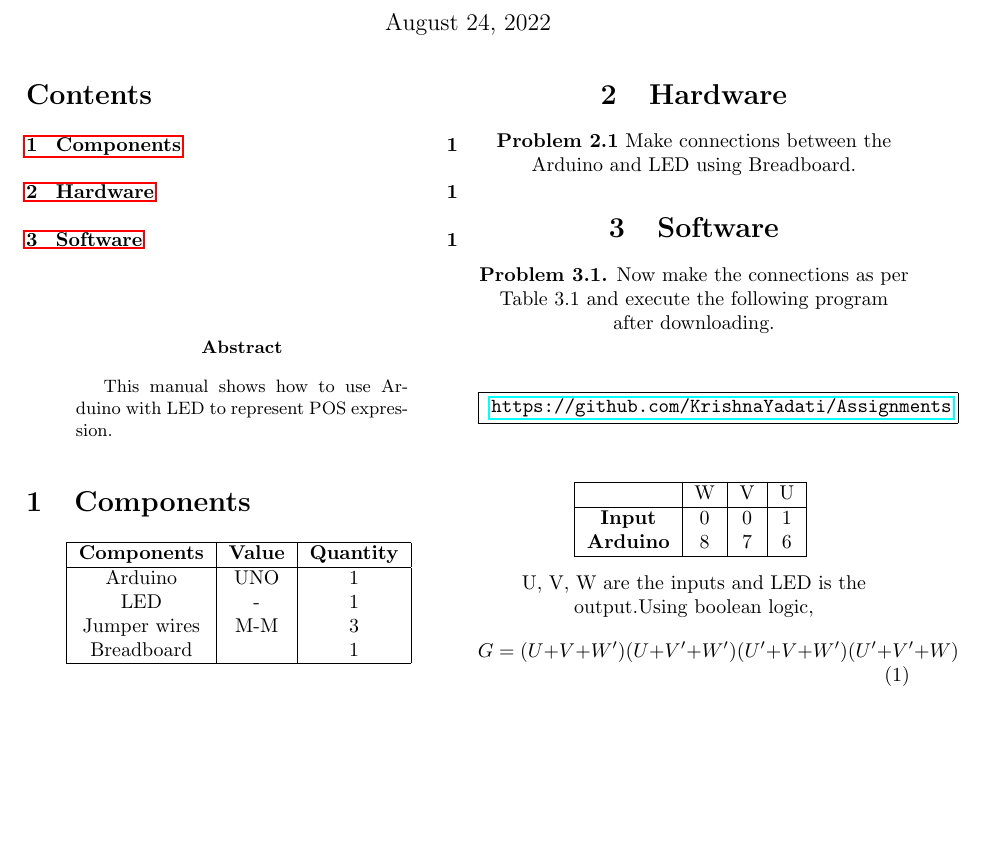
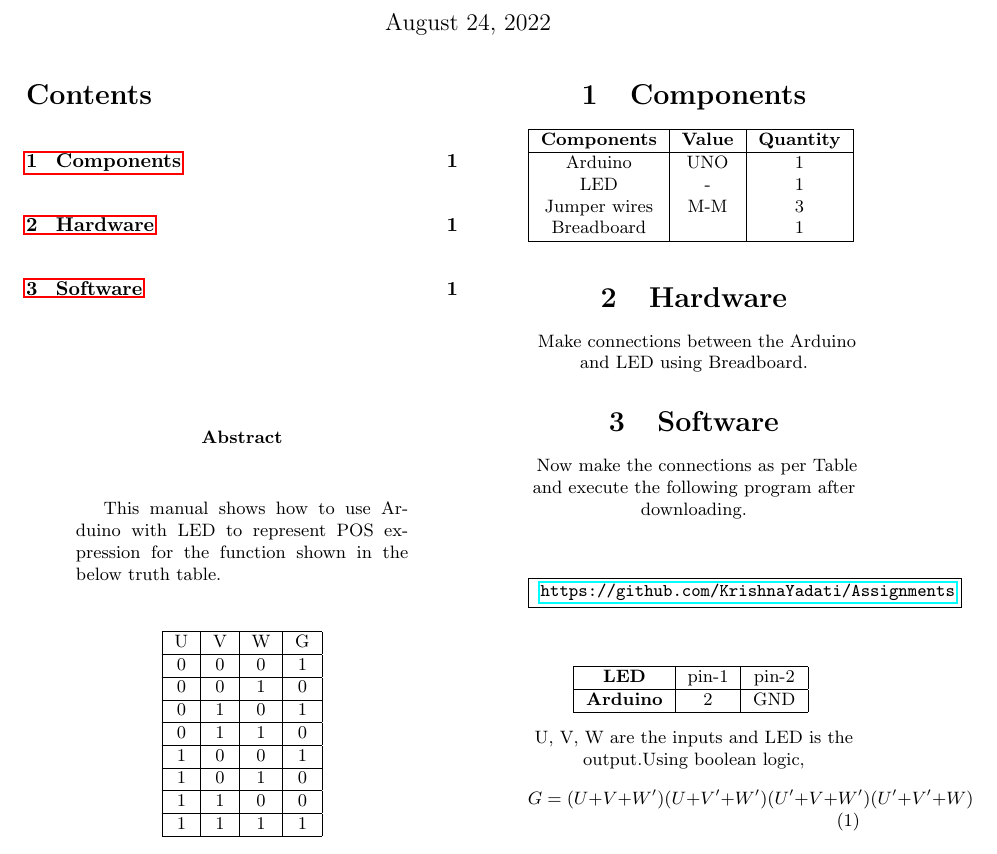
Before and after one commit to anirudhkalyan/Assignments, a LaTeX problem sheet (assignment1/POS.tex): part of the page, cut so that both start at the same text, the shorter picture padded with empty space. Compiled offline with pdfLaTeX.

Commit message:
Update POS.tex

```diff
--- a/assignment1/POS.tex
+++ b/assignment1/POS.tex
@@ -29,8 +29,36 @@
 \vspace{10mm}
 
 \begin{abstract}
- This manual shows how to use Arduino with LED to represent POS expression.
-\end{abstract}
+ This manual shows how to use Arduino with LED to represent POS expression for the function shown in the  below truth table. \\
+
+ \vspace{3mm}
+ \centering
+
+ \begin{tabular}{ |c |c |c |c |}
+ \hline
+ U  &  V  &  W  &  G\\
+ \hline
+ 0  &  0  &  0  &  1\\
+ \hline
+ 0  &  0  &  1  &  0\\
+ \hline
+ 0  &  1  &  0  &  1\\
+ \hline
+ 0  &  1  &  1  &  0\\
+ \hline
+ 1  &  0  &  0  &  1\\
+ \hline
+ 1  &  0  &  1  &  0\\
+ \hline
+ 1  &  1  &  0  &  0\\
+ \hline
+ 1  &  1  &  1  &  1\\
+ \hline
+ \end{tabular}
+
+
+
+
 \section{Components}
 
 %\begin{table}[]
@@ -56,7 +84,7 @@
 
 \section{Hardware}
 
-\textbf{Problem 2.1} Make connections between the Arduino and LED using Breadboard.
+\textbf{} Make connections between the Arduino and LED using Breadboard.
 
 %\begin{figure}
  %    \centering
@@ -75,8 +103,8 @@
  %    \label{fig:seven}
 \section{Software}
 
-\textbf{Problem 3.1.} Now make the connections as per
-Table 3.1 and execute the following program after
+\textbf{} Now make the connections as per
+Table and execute the following program after
 downloading.
 
 \vspace{10mm}
@@ -90,10 +118,9 @@ downloading.
 
 %\textbf{Components} & \textbf{Value} & \textbf{Quantity} \\
 \hline
- \textbf{}  & W& V & U \\
+ \textbf{LED}  & pin-1  & pin-2\\
  \hline
- \textbf{Input}  & 0 & 0 & 1\\
- \textbf{Arduino}  & 8 & 7 & 6 \\
+ \textbf{Arduino}  & 2 & GND\\
  \hline
  \end{tabular}
  \vspace{3mm}
```
